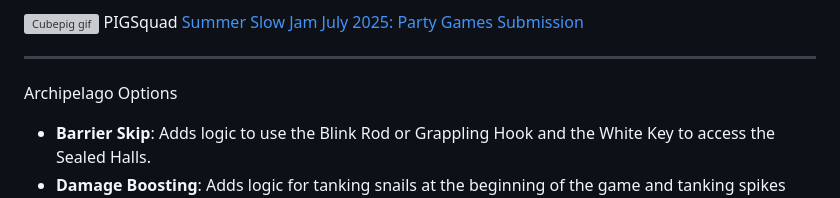
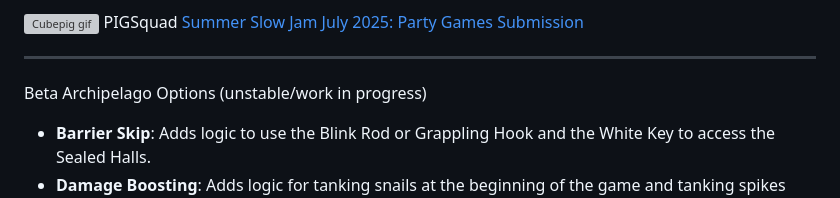
Before and after one commit to cheesepak/ap-forged-curse, a Markdown page: README.md, the part around the change. Drawn GitHub-style; grey boxes are pictures that could not be loaded.

```diff
--- a/README.md
+++ b/README.md
@@ -12,7 +12,7 @@ This version of The Forged Curse is shipped with AP integration and has been mod
 
 ---
 
-Archipelago Options
+Beta Archipelago Options (unstable/work in progress)
 - **Barrier Skip**: Adds logic to use the Blink Rod or Grappling Hook and the White Key to access the Sealed Halls.
 - **Damage Boosting**: Adds logic for tanking snails at the beginning of the game and tanking spikes (often in conjunction with the Blink Rod) to get to areas normally requiring other items (mostly the grappling hook).
 
```
